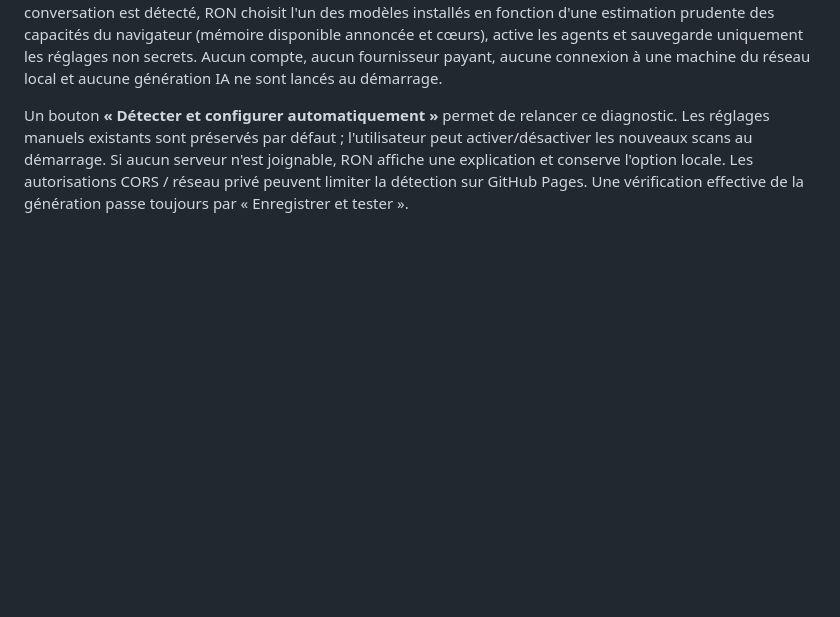
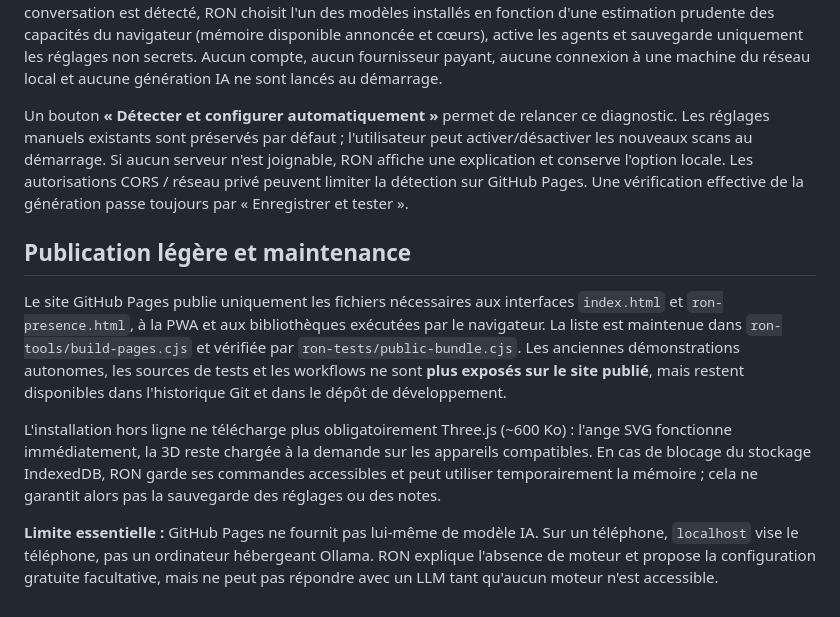
Before and after one commit to Nikoju1977/Ron-, a Markdown page: README.md, the part around the change. Rendered like a GitHub page; blank space fills up the shorter version.

Commit message:
Document lightweight PWA publishing, archived development pages and limitations when local AI is absent

```diff
--- a/README.md
+++ b/README.md
@@ -36,3 +36,11 @@ Voir [installation et limites détaillées](README-RON-PRESENCE.md). Le site sta
 Sur une nouvelle installation de RON Présence, la configuration intelligente recherche automatiquement les API de modèles **déjà installées sur localhost uniquement** : Ollama, LM Studio et vLLM. Si un modèle de conversation est détecté, RON choisit l'un des modèles installés en fonction d'une estimation prudente des capacités du navigateur (mémoire disponible annoncée et cœurs), active les agents et sauvegarde uniquement les réglages non secrets. Aucun compte, aucun fournisseur payant, aucune connexion à une machine du réseau local et aucune génération IA ne sont lancés au démarrage.
 
 Un bouton **« Détecter et configurer automatiquement »** permet de relancer ce diagnostic. Les réglages manuels existants sont préservés par défaut ; l'utilisateur peut activer/désactiver les nouveaux scans au démarrage. Si aucun serveur n'est joignable, RON affiche une explication et conserve l'option locale. Les autorisations CORS / réseau privé peuvent limiter la détection sur GitHub Pages. Une vérification effective de la génération passe toujours par « Enregistrer et tester ».
+
+## Publication légère et maintenance
+
+Le site GitHub Pages publie uniquement les fichiers nécessaires aux interfaces `index.html` et `ron-presence.html`, à la PWA et aux bibliothèques exécutées par le navigateur. La liste est maintenue dans `ron-tools/build-pages.cjs` et vérifiée par `ron-tests/public-bundle.cjs`. Les anciennes démonstrations autonomes, les sources de tests et les workflows ne sont **plus exposés sur le site publié**, mais restent disponibles dans l'historique Git et dans le dépôt de développement.
+
+L'installation hors ligne ne télécharge plus obligatoirement Three.js (~600 Ko) : l'ange SVG fonctionne immédiatement, la 3D reste chargée à la demande sur les appareils compatibles. En cas de blocage du stockage IndexedDB, RON garde ses commandes accessibles et peut utiliser temporairement la mémoire ; cela ne garantit alors pas la sauvegarde des réglages ou des notes.
+
+**Limite essentielle :** GitHub Pages ne fournit pas lui-même de modèle IA. Sur un téléphone, `localhost` vise le téléphone, pas un ordinateur hébergeant Ollama. RON explique l'absence de moteur et propose la configuration gratuite facultative, mais ne peut pas répondre avec un LLM tant qu'aucun moteur n'est accessible.
```
